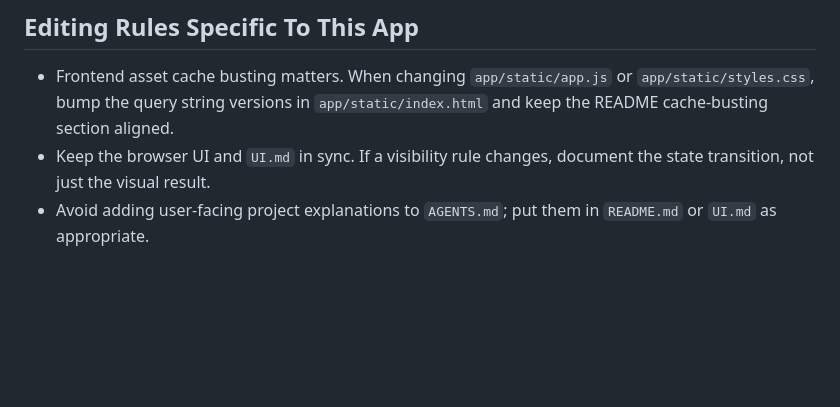
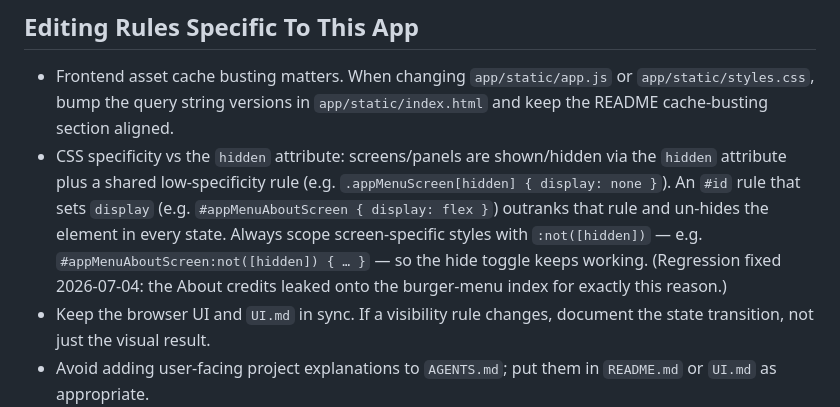
Before and after one commit to vaugouin/voice-agent, a Markdown page: AGENTS.md, the part around the change. Rendered like a GitHub page; blank space fills up the shorter version.

Commit message:
AGENTS.md: scope screen-specific CSS with :not([hidden])
Note the ID-specificity pitfall that let the About credits leak onto the burger
menu: an #id rule setting display outranks the shared .appMenuScreen[hidden]
hide rule, so screen-specific styles must be scoped with :not([hidden]).

```diff
--- a/AGENTS.md
+++ b/AGENTS.md
@@ -47,6 +47,7 @@ Pipeline stages:
 ## Editing Rules Specific To This App
 
 - Frontend asset cache busting matters. When changing `app/static/app.js` or `app/static/styles.css`, bump the query string versions in `app/static/index.html` and keep the README cache-busting section aligned.
+- CSS specificity vs the `hidden` attribute: screens/panels are shown/hidden via the `hidden` attribute plus a shared low-specificity rule (e.g. `.appMenuScreen[hidden] { display: none }`). An `#id` rule that sets `display` (e.g. `#appMenuAboutScreen { display: flex }`) outranks that rule and un-hides the element in every state. Always scope screen-specific styles with `:not([hidden])` — e.g. `#appMenuAboutScreen:not([hidden]) { … }` — so the hide toggle keeps working. (Regression fixed 2026-07-04: the About credits leaked onto the burger-menu index for exactly this reason.)
 - Keep the browser UI and `UI.md` in sync. If a visibility rule changes, document the state transition, not just the visual result.
 - Avoid adding user-facing project explanations to `AGENTS.md`; put them in `README.md` or `UI.md` as appropriate.
 - Keep generated UI text and labels consistent with existing controls. The UI is compact and utility-focused, especially in result/detail mode.
```
